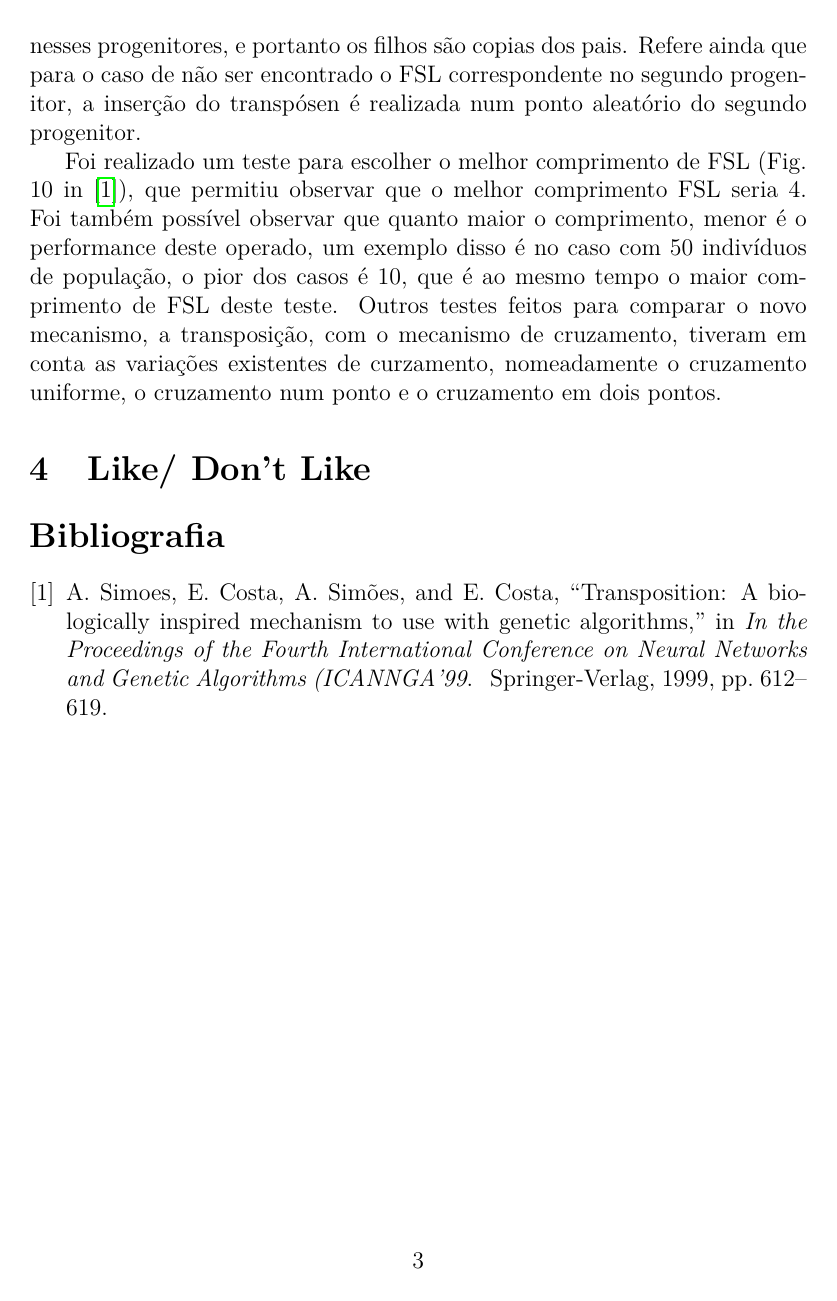
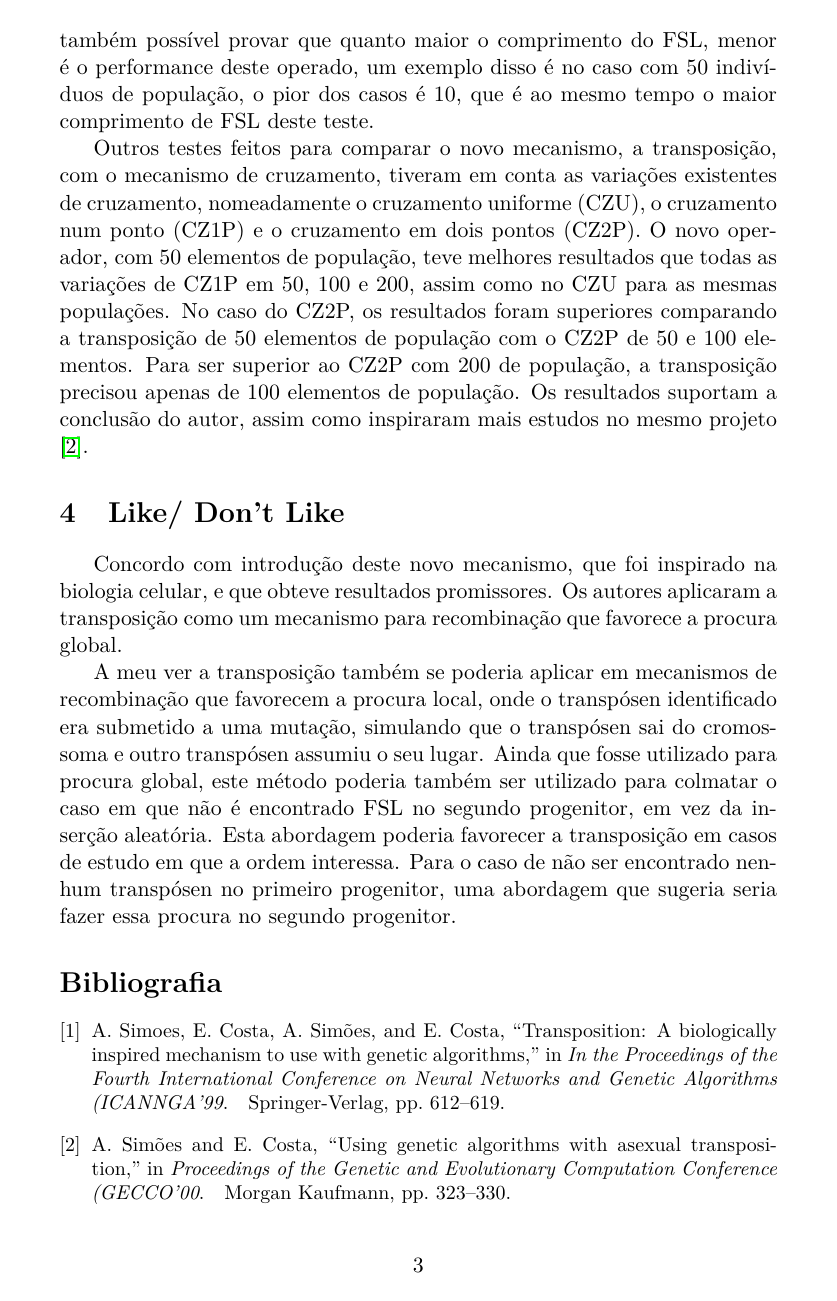
Before and after one commit to gsilvap/cevol, a LaTeX paper (theoretical-paper/pcarmona-paper/cevol_pedro_carmona_ec13.tex, which reads theoretical-paper/pcarmona-paper/cevol_pedro_carmona_ec13.bib, theoretical-paper/pcarmona-paper/includes.sty): page 3 of 3. Compiled offline with pdfLaTeX.

Commit message:
theorical

```diff
--- a/theoretical-paper/pcarmona-paper/cevol_pedro_carmona_ec13.bib
+++ b/theoretical-paper/pcarmona-paper/cevol_pedro_carmona_ec13.bib
@@ -6,7 +6,14 @@
     author = {Anabela Simoes and Ernesto Costa and A. Simões and E. Costa},
     title = {Transposition: A Biologically Inspired Mechanism to Use with Genetic Algorithms},
     booktitle = {In the Proceedings of the Fourth International Conference on Neural Networks and Genetic Algorithms (ICANNGA'99},
-    year = {1999},
     pages = {612--619},
     publisher = {Springer-Verlag}
 }
+
+@INPROCEEDINGS{Simoes00usinggenetic,
+    author = {Anabela Simões and Ernesto Costa},
+    title = {Using Genetic Algorithms with Asexual Transposition},
+    booktitle = {Proceedings of the Genetic and Evolutionary Computation Conference (GECCO'00},
+    pages = {323--330},
+    publisher = {Morgan Kaufmann}
+}
--- a/theoretical-paper/pcarmona-paper/cevol_pedro_carmona_ec13.tex
+++ b/theoretical-paper/pcarmona-paper/cevol_pedro_carmona_ec13.tex
@@ -1,4 +1,4 @@
-\documentclass[12pt,portuguese,a4paper]{article}
+\documentclass[11pt,portuguese,a4paper]{article}
 \usepackage{includes}
 
 \title{\LARGE{\textbf{Revisão e Reflexão do Artigo:}}\\ Transposition - A Biologically Inspired Mechanism to Use with Genetic Algorithms \cite{Simoes99transposition:a}}
@@ -6,6 +6,7 @@
 \date{\today}
 
 \renewcommand\lstlistingname{Listagem}
+\usepackage[square,sort,comma,numbers]{natbib}
 
 %%% BEGIN DOCUMENT
 \begin{document}
@@ -50,9 +51,20 @@ O processo para a escolha de um transposen, é realizado num dos progenitores:
 Depois disto é efetuada uma troca de "material genético" com outro progenitor, sendo o ponto de inserção no progenitor identificado pelo complexo FSL.
 No entanto, os autores refere a solução para o caso de não ser encontrado nenhum transpósen no primeiro progenitor, no qual não se faz a transposição nesses progenitores, e portanto os filhos são copias dos pais. Refere ainda que para o caso de não ser encontrado o FSL correspondente no segundo progenitor, a inserção do transpósen é realizada num ponto aleatório do segundo progenitor.
 
-Foi realizado um teste para escolher o melhor comprimento de FSL (Fig. 10 in \cite{Simoes99transposition:a}), que permitiu observar que o melhor comprimento FSL seria 4. Foi também possível observar que quanto maior o comprimento, menor é o performance deste operado, um exemplo disso é no caso com 50 indivíduos de população, o pior dos casos é 10, que é ao mesmo tempo o maior comprimento de FSL deste teste.
-Outros testes feitos para comparar o novo mecanismo, a transposição, com o mecanismo de cruzamento, tiveram em conta as variações existentes de curzamento, nomeadamente o cruzamento uniforme, o cruzamento num ponto e o cruzamento em dois pontos.
+Foi realizado um teste para escolher o melhor comprimento de FSL (Fig. 10 in \cite{Simoes99transposition:a}), que permitiu observar que o melhor comprimento FSL seria 4. Foi também possível provar que quanto maior o comprimento do FSL, menor é o performance deste operado, um exemplo disso é no caso com 50 indivíduos de população, o pior dos casos é 10, que é ao mesmo tempo o maior comprimento de FSL deste teste.
+
+Outros testes feitos para comparar o novo mecanismo, a transposição, com o mecanismo de cruzamento, tiveram em conta as variações existentes de cruzamento, nomeadamente o cruzamento uniforme (CZU), o cruzamento num ponto (CZ1P) e o cruzamento em dois pontos (CZ2P).
+O novo operador, com 50 elementos de população, teve melhores resultados que todas as variações de CZ1P em 50, 100 e 200, assim como no CZU para as mesmas populações.
+No caso do CZ2P, os resultados foram superiores comparando a transposição de 50 elementos de população com o CZ2P de 50 e 100 elementos. Para ser superior ao  CZ2P com 200 de população, a transposição precisou apenas de 100 elementos de população.
+Os resultados suportam a conclusão do autor, assim como inspiraram mais estudos no mesmo projeto \cite{Simoes00usinggenetic}.
+
+
 \section{Like/ Don't Like}
+
+Concordo com introdução deste novo mecanismo, que foi inspirado na biologia celular, e que obteve resultados promissores. Os autores aplicaram a transposição como um mecanismo para recombinação que favorece a procura global.
+
+A meu ver a transposição também se poderia aplicar em mecanismos de recombinação que favorecem a procura local, onde o transpósen identificado era submetido a uma mutação, simulando que o transpósen sai do cromossoma e outro transpósen assumiu o seu lugar. Ainda que fosse utilizado para procura global, este método poderia também ser utilizado para colmatar o caso em que não é encontrado FSL no segundo progenitor, em vez da inserção aleatória. Esta abordagem poderia favorecer a transposição em casos de estudo em que a ordem interessa.
+Para o caso de não ser encontrado nenhum transpósen no primeiro progenitor, uma abordagem que sugeria seria fazer essa procura no segundo progenitor.
 
 %Esta é uma parte relevante do trabalho, para efeitos de avaliação. Identifique os aspetos \textbf{positivos} e \textbf{negativos} da proposta. Que \textbf{você} alternativas sugere? As ideias do autor podem ser adaptadas a outras questões?\\
 
--- a/theoretical-paper/pcarmona-paper/includes.sty
+++ b/theoretical-paper/pcarmona-paper/includes.sty
@@ -75,7 +75,6 @@
 \usepackage{graphicx}
 \usepackage{subfigure}
 \usepackage{placeins}
-\usepackage{cite}
 \usepackage{afterpage,array,rotating}
 %because of links in references
 \renewcommand\_{\textunderscore\allowbreak}
```
Also changed, not shown: theoretical-paper/pcarmona-paper/cevol_pedro_carmona_ec13.pdf, theoretical-paper/pcarmona-paper/cevol_pedro_carmona_ec13.tex (7 more changed lines).
